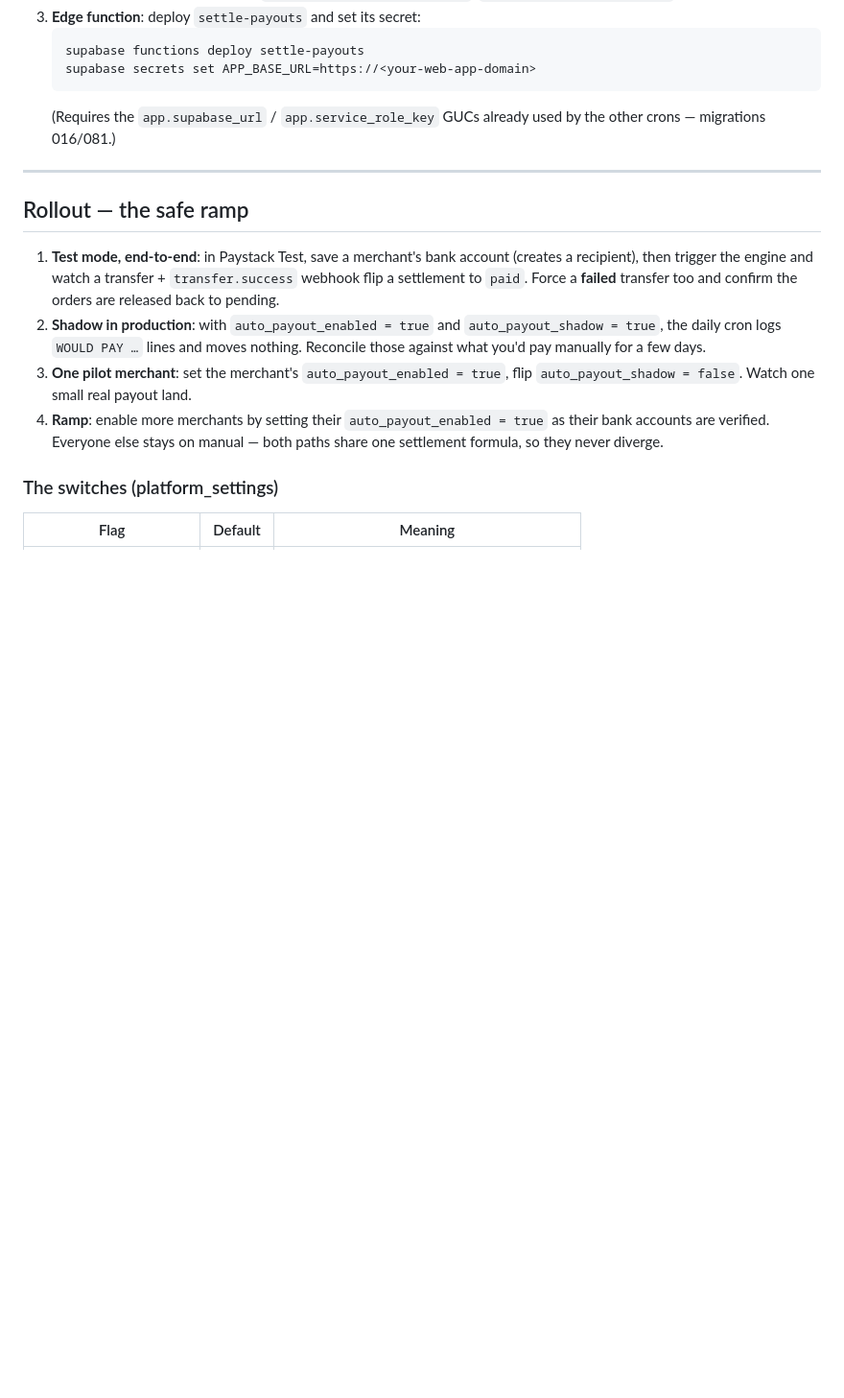
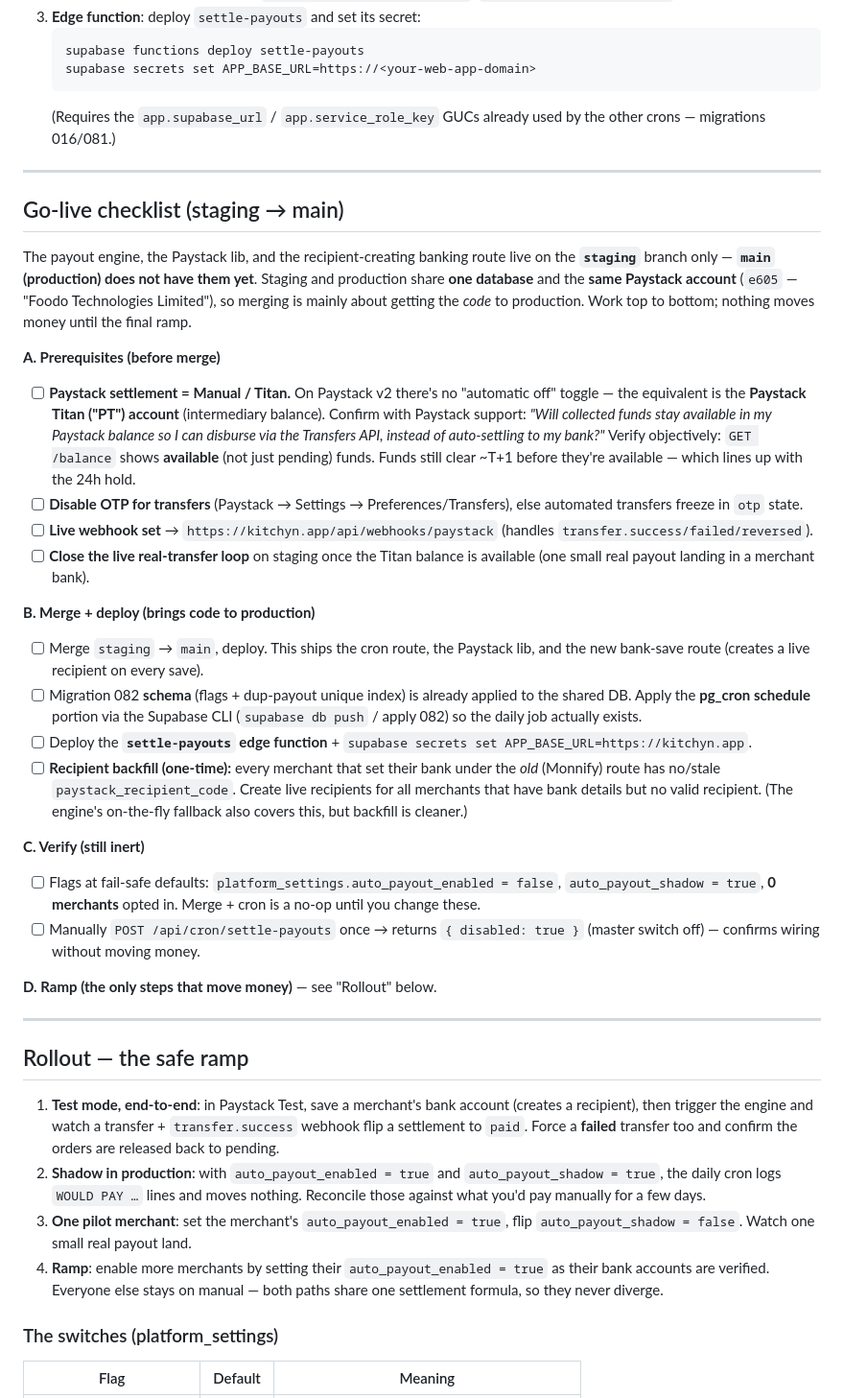
Before and after one commit to CybricTech/foodov1.1, a Markdown page: docs/automated-payouts.md, the part around the change. Shown at 96% size. GitHub-like rendering; blank space fills up the shorter version.

Commit message:
docs(payouts): expand automated payouts runbook
Co-Authored-By: Claude Opus 4.8 <noreply@anthropic.com>

```diff
--- a/docs/automated-payouts.md
+++ b/docs/automated-payouts.md
@@ -76,6 +76,54 @@ the entire flow works with fake money there.
 
 ---
 
+## Go-live checklist (staging → main)
+
+The payout engine, the Paystack lib, and the recipient-creating banking route
+live on the **`staging`** branch only — **`main` (production) does not have them
+yet**. Staging and production share **one database** and the **same Paystack
+account** (`e605` — "Foodo Technologies Limited"), so merging is mainly about
+getting the *code* to production. Work top to bottom; nothing moves money until
+the final ramp.
+
+**A. Prerequisites (before merge)**
+- [ ] **Paystack settlement = Manual / Titan.** On Paystack v2 there's no
+      "automatic off" toggle — the equivalent is the **Paystack Titan ("PT")
+      account** (intermediary balance). Confirm with Paystack support: *"Will
+      collected funds stay available in my Paystack balance so I can disburse via
+      the Transfers API, instead of auto-settling to my bank?"* Verify objectively:
+      `GET /balance` shows **available** (not just pending) funds. Funds still
+      clear ~T+1 before they're available — which lines up with the 24h hold.
+- [ ] **Disable OTP for transfers** (Paystack → Settings → Preferences/Transfers),
+      else automated transfers freeze in `otp` state.
+- [ ] **Live webhook set** → `https://kitchyn.app/api/webhooks/paystack` (handles
+      `transfer.success/failed/reversed`).
+- [ ] **Close the live real-transfer loop** on staging once the Titan balance is
+      available (one small real payout landing in a merchant bank).
+
+**B. Merge + deploy (brings code to production)**
+- [ ] Merge `staging` → `main`, deploy. This ships the cron route, the Paystack
+      lib, and the new bank-save route (creates a live recipient on every save).
+- [ ] Migration 082 **schema** (flags + dup-payout unique index) is already applied
+      to the shared DB. Apply the **pg_cron schedule** portion via the Supabase CLI
+      (`supabase db push` / apply 082) so the daily job actually exists.
+- [ ] Deploy the **`settle-payouts` edge function** + `supabase secrets set
+      APP_BASE_URL=https://kitchyn.app`.
+- [ ] **Recipient backfill (one-time):** every merchant that set their bank under
+      the *old* (Monnify) route has no/stale `paystack_recipient_code`. Create live
+      recipients for all merchants that have bank details but no valid recipient.
+      (The engine's on-the-fly fallback also covers this, but backfill is cleaner.)
+
+**C. Verify (still inert)**
+- [ ] Flags at fail-safe defaults: `platform_settings.auto_payout_enabled = false`,
+      `auto_payout_shadow = true`, **0 merchants** opted in. Merge + cron is a no-op
+      until you change these.
+- [ ] Manually `POST /api/cron/settle-payouts` once → returns `{ disabled: true }`
+      (master switch off) — confirms wiring without moving money.
+
+**D. Ramp (the only steps that move money)** — see "Rollout" below.
+
+---
+
 ## Rollout — the safe ramp
 
 1. **Test mode, end-to-end**: in Paystack Test, save a merchant's bank account
```
